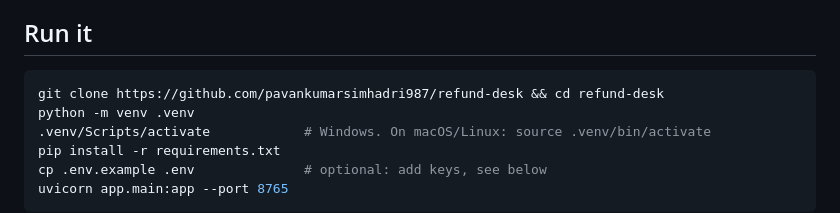
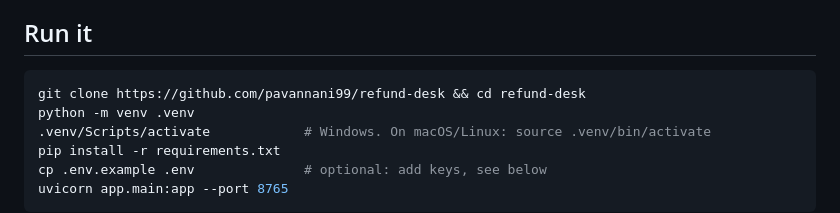
Before and after one commit to pavannani99/-refund-desk, a Markdown page: README.md, the part around the change. Drawn GitHub-style.

Commit message:
README: correct the clone URL

````diff
--- a/README.md
+++ b/README.md
@@ -50,7 +50,7 @@ flowchart LR
 ## Run it
 
 ```bash
-git clone https://github.com/pavankumarsimhadri987/refund-desk && cd refund-desk
+git clone https://github.com/pavannani99/refund-desk && cd refund-desk
 python -m venv .venv
 .venv/Scripts/activate            # Windows. On macOS/Linux: source .venv/bin/activate
 pip install -r requirements.txt
````
